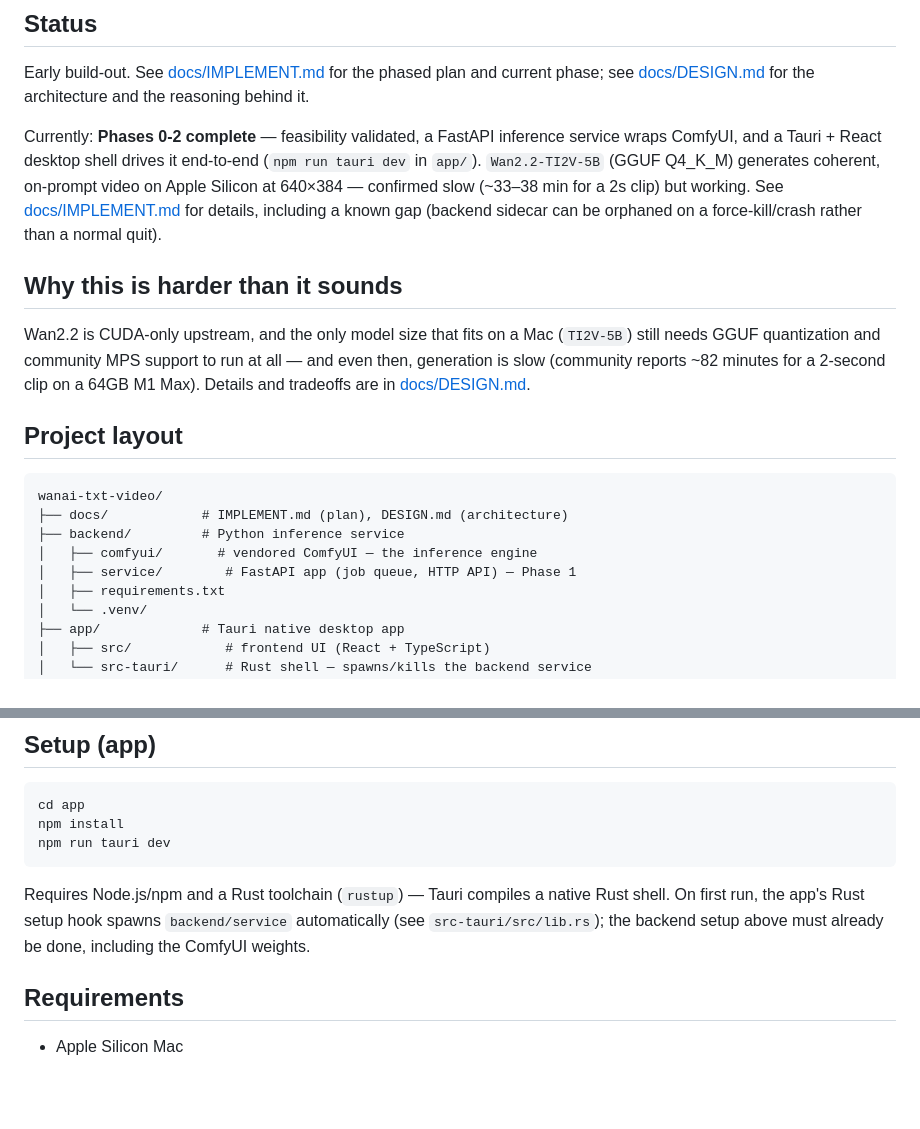
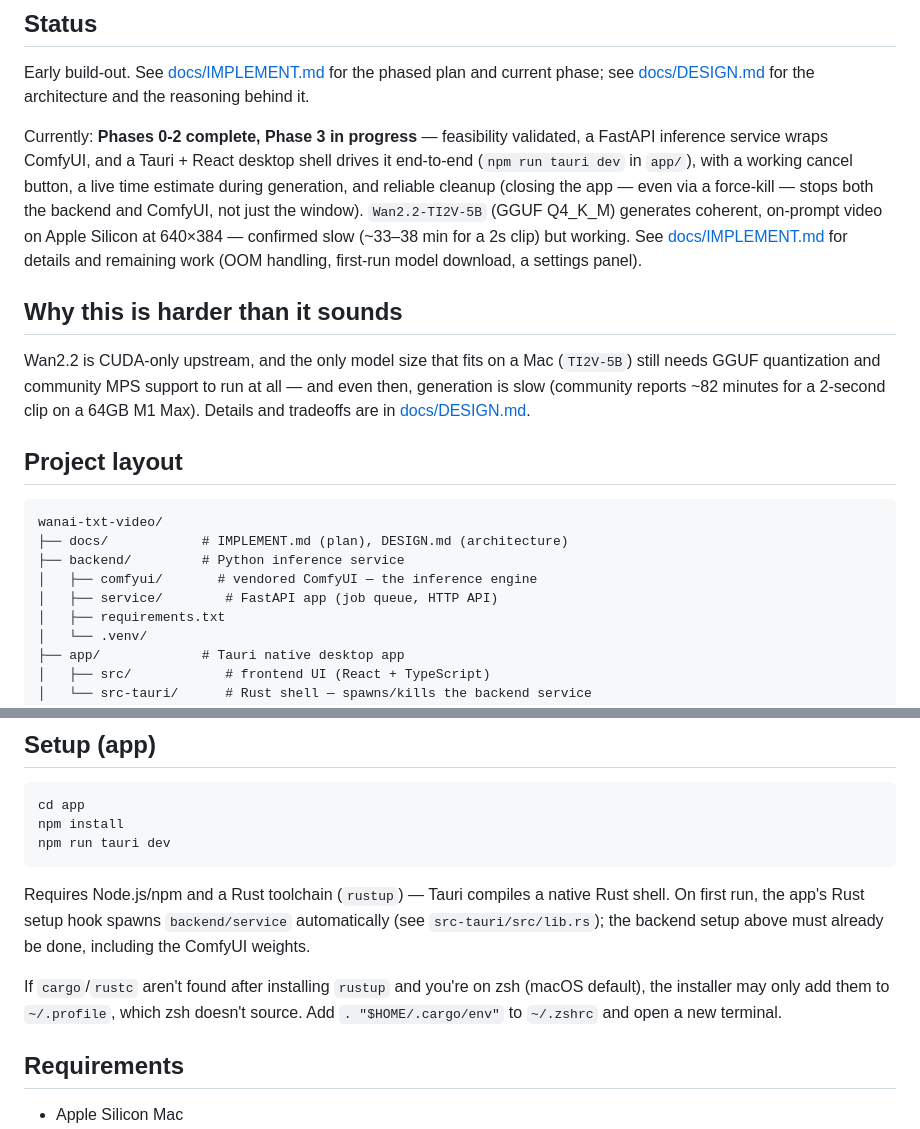
Before and after one commit to kewangpro/llmapps, a Markdown page: wanai-txt-video/README.md, 2 parts joined by grey strips. Drawn GitHub-style; blank space fills up the shorter version.

```diff
--- a/wanai-txt-video/README.md
+++ b/wanai-txt-video/README.md
@@ -10,14 +10,16 @@ Early build-out. See [docs/IMPLEMENT.md](docs/IMPLEMENT.md) for the phased
 plan and current phase; see [docs/DESIGN.md](docs/DESIGN.md) for the
 architecture and the reasoning behind it.
 
-Currently: **Phases 0-2 complete** — feasibility validated, a FastAPI
-inference service wraps ComfyUI, and a Tauri + React desktop shell drives it
-end-to-end (`npm run tauri dev` in `app/`). `Wan2.2-TI2V-5B` (GGUF Q4_K_M)
-generates coherent, on-prompt video on Apple Silicon at 640×384 — confirmed
-slow (~33–38 min for a 2s clip) but working. See
-[docs/IMPLEMENT.md](docs/IMPLEMENT.md) for details, including a known gap
-(backend sidecar can be orphaned on a force-kill/crash rather than a normal
-quit).
+Currently: **Phases 0-2 complete, Phase 3 in progress** — feasibility
+validated, a FastAPI inference service wraps ComfyUI, and a Tauri + React
+desktop shell drives it end-to-end (`npm run tauri dev` in `app/`), with a
+working cancel button, a live time estimate during generation, and reliable
+cleanup (closing the app — even via a force-kill — stops both the backend
+and ComfyUI, not just the window). `Wan2.2-TI2V-5B` (GGUF Q4_K_M) generates
+coherent, on-prompt video on Apple Silicon at 640×384 — confirmed slow
+(~33–38 min for a 2s clip) but working. See
+[docs/IMPLEMENT.md](docs/IMPLEMENT.md) for details and remaining work (OOM
+handling, first-run model download, a settings panel).
 
 ## Why this is harder than it sounds
 
@@ -34,7 +36,7 @@ wanai-txt-video/
 ├── docs/            # IMPLEMENT.md (plan), DESIGN.md (architecture)
 ├── backend/         # Python inference service
 │   ├── comfyui/       # vendored ComfyUI — the inference engine
-│   ├── service/        # FastAPI app (job queue, HTTP API) — Phase 1
+│   ├── service/        # FastAPI app (job queue, HTTP API)
 │   ├── requirements.txt
 │   └── .venv/
 ├── app/             # Tauri native desktop app
@@ -86,6 +88,11 @@ native Rust shell. On first run, the app's Rust setup hook spawns
 `backend/service` automatically (see `src-tauri/src/lib.rs`); the backend
 setup above must already be done, including the ComfyUI weights.
 
+If `cargo`/`rustc` aren't found after installing `rustup` and you're on
+zsh (macOS default), the installer may only add them to `~/.profile`,
+which zsh doesn't source. Add `. "$HOME/.cargo/env"` to `~/.zshrc` and
+open a new terminal.
+
 ## Requirements
 
 - Apple Silicon Mac
```
Also changed, not shown: wanai-txt-video/docs/DESIGN.md (+36 -23 lines), wanai-txt-video/docs/IMPLEMENT.md (+23 -11 lines).
